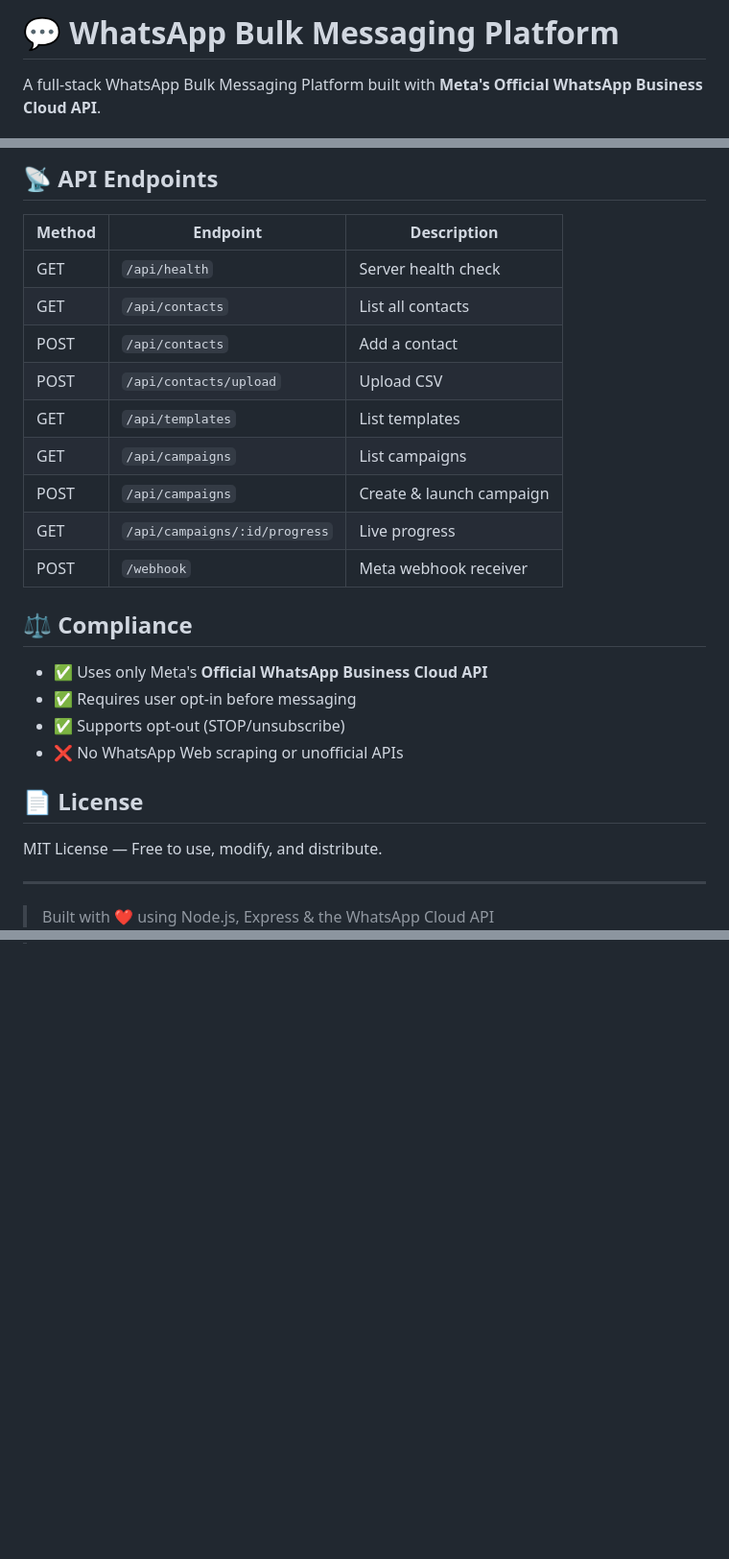
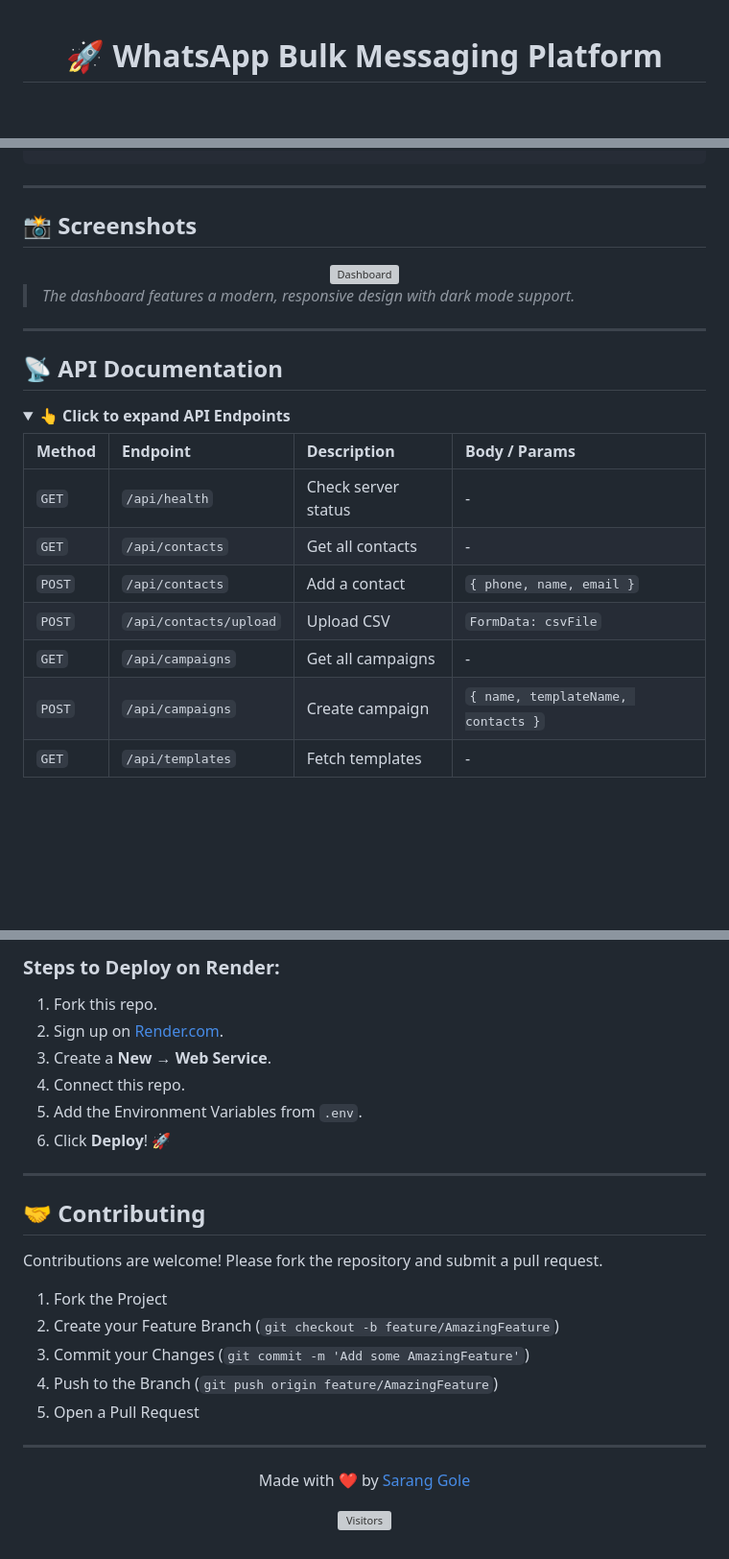
Before and after one commit to Saranggole9106/messages-sender, a Markdown page: README.md, 3 parts joined by grey strips. Shown at 96% size. Rendered like a GitHub page; folded sections open; blank space fills up the shorter version; grey boxes are pictures that could not be loaded.

Commit message:
📝 Updated README with interactive elements and deployment buttons

```diff
--- a/README.md
+++ b/README.md
@@ -1,4 +1,4 @@
-# 💬 WhatsApp Bulk Messaging Platform
+<div align="center">
 
-A full-stack WhatsApp Bulk Messaging Platform built with **Meta's Official WhatsApp Business Cloud API**.
+  # 🚀 WhatsApp Bulk Messaging Platform
 
@@ -63,28 +110,28 @@ MONGODB_URI=mongodb://localhost:27017/whatsapp_bulk
-## 📡 API Endpoints
-
-| Method | Endpoint | Description |
-|--------|----------|-------------|
-| GET | `/api/health` | Server health check |
-| GET | `/api/contacts` | List all contacts |
-| POST | `/api/contacts` | Add a contact |
-| POST | `/api/contacts/upload` | Upload CSV |
-| GET | `/api/templates` | List templates |
-| GET | `/api/campaigns` | List campaigns |
-| POST | `/api/campaigns` | Create & launch campaign |
-| GET | `/api/campaigns/:id/progress` | Live progress |
-| POST | `/webhook` | Meta webhook receiver |
-
-## ⚖️ Compliance
-
-- ✅ Uses only Meta's **Official WhatsApp Business Cloud API**
-- ✅ Requires user opt-in before messaging
-- ✅ Supports opt-out (STOP/unsubscribe)
-- ❌ No WhatsApp Web scraping or unofficial APIs
-
-## 📄 License
-
-MIT License — Free to use, modify, and distribute.
 
 ---
 
-> Built with ❤️ using Node.js, Express & the WhatsApp Cloud API
+## 📸 Screenshots
+
+<div align="center">
+  <img src="https://via.placeholder.com/800x400/1a1f35/ffffff?text=Admin+Dashboard+Preview" alt="Dashboard" style="border-radius: 10px; box-shadow: 0 10px 30px rgba(0,0,0,0.5);" />
+</div>
+
+> *The dashboard features a modern, responsive design with dark mode support.*
+
+---
+
+## 📡 API Documentation
+
+<details>
+<summary><strong>👆 Click to expand API Endpoints</strong></summary>
+
+| Method | Endpoint | Description | Body / Params |
+| :--- | :--- | :--- | :--- |
+| `GET` | `/api/health` | Check server status | - |
+| `GET` | `/api/contacts` | Get all contacts | - |
+| `POST` | `/api/contacts` | Add a contact | `{ phone, name, email }` |
+| `POST` | `/api/contacts/upload` | Upload CSV | `FormData: csvFile` |
+| `GET` | `/api/campaigns` | Get all campaigns | - |
+| `POST` | `/api/campaigns` | Create campaign | `{ name, templateName, contacts }` |
+| `GET` | `/api/templates` | Fetch templates | - |
+
@@ -90,0 +154,30 @@ MIT License — Free to use, modify, and distribute.
+</div>
+
+### Steps to Deploy on Render:
+1. Fork this repo.
+2. Sign up on [Render.com](https://render.com).
+3. Create a **New &rarr; Web Service**.
+4. Connect this repo.
+5. Add the Environment Variables from `.env`.
+6. Click **Deploy**! 🚀
+
+---
+
+## 🤝 Contributing
+
+Contributions are welcome! Please fork the repository and submit a pull request.
+
+1. Fork the Project
+2. Create your Feature Branch (`git checkout -b feature/AmazingFeature`)
+3. Commit your Changes (`git commit -m 'Add some AmazingFeature'`)
+4. Push to the Branch (`git push origin feature/AmazingFeature`)
+5. Open a Pull Request
+
+---
+
+<div align="center">
+  <p>Made with ❤️ by <a href="https://github.com/Saranggole9106">Sarang Gole</a></p>
+  <p>
+    <img src="https://visitor-badge.laobi.icu/badge?page_id=Saranggole9106.messages-sender" alt="Visitors" />
+  </p>
+</div>
```
Also changed, not shown: other parts of README.md (+102 -39 lines).
